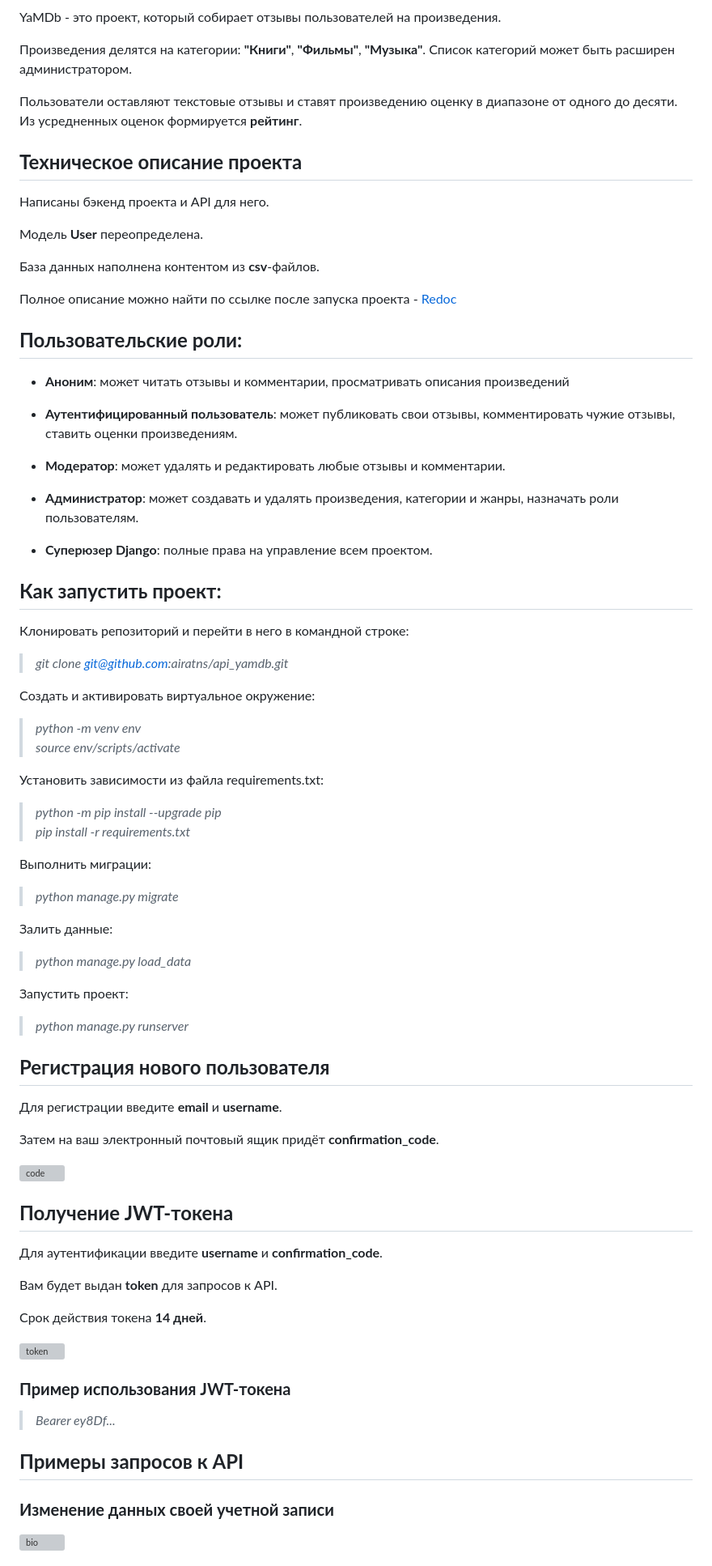
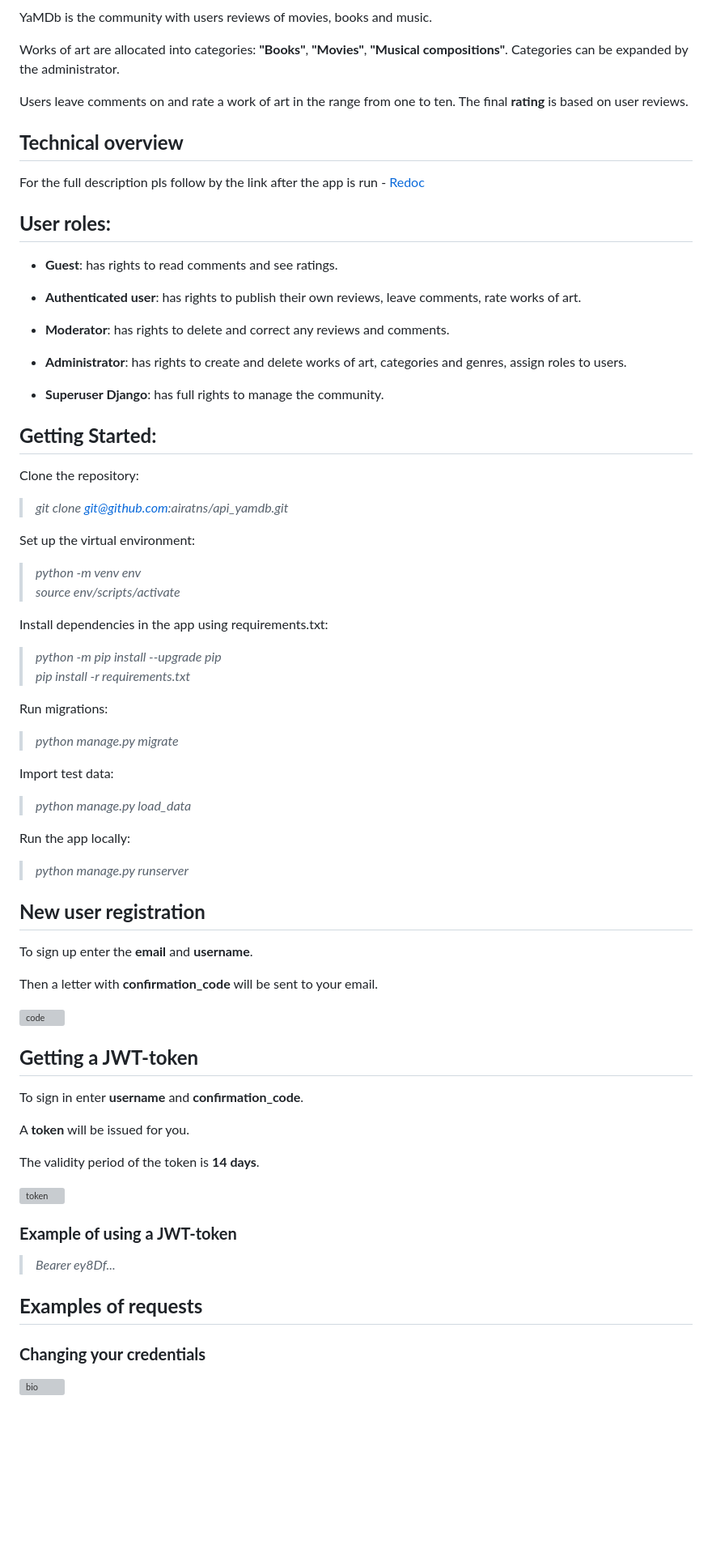
Before and after one commit to airatns/inter-rating, a Markdown page: README.md, the part around one of its changes. Shown at 81% size. Rendered like a GitHub page; blank space fills up the shorter version; grey boxes are pictures that could not be loaded.

```diff
--- a/README.md
+++ b/README.md
@@ -6,86 +5,80 @@
 <img src="https://github.com/devicons/devicon/blob/master/icons/sqlite/sqlite-original-wordmark.svg" title="HTML5" alt="HTML" width="40" height="40"/>&nbsp;
 <img src="https://github.com/devicons/devicon/blob/master/icons/vscode/vscode-original-wordmark.svg" title="HTML5" alt="HTML" width="40" height="40"/>&nbsp;
 
-YaMDb - это проект, который собирает отзывы пользователей на произведения.
+YaMDb is the community with users reviews of movies, books and music.
 
-Произведения делятся на категории: **"Книги"**, **"Фильмы"**, **"Музыка"**. Список категорий может быть расширен администратором.
+Works of art are allocated into categories: **"Books"**, **"Movies"**, **"Musical compositions"**. Categories can be expanded by the administrator.
 
-Пользователи оставляют текстовые отзывы и ставят произведению оценку в диапазоне от одного до десяти. Из усредненных оценок формируется **рейтинг**.
+Users leave comments on and rate a work of art in the range from one to ten. The final **rating** is based on user reviews.
 
-## **Техническое описание проекта**
+## **Technical overview**
 
-Написаны бэкенд проекта и API для него.
+For the full description pls follow by the link after the app is run - <a href="http://127.0.0.1:8000/redoc" target="_blank">Redoc</a>
 
-Модель **User** переопределена.
+## **User roles:**
 
-База данных наполнена контентом из **csv**-файлов.
+* **Guest**: has rights to read comments and see ratings.
 
-Полное описание можно найти по ссылке после запуска проекта - <a href="http://127.0.0.1:8000/redoc" target="_blank">Redoc</a>
+* **Authenticated user**: has rights to publish their own reviews, leave comments, rate works of art.
 
-## **Пользовательские роли:**
+* **Moderator**: has rights to delete and correct any reviews and comments.
 
-* **Аноним**: может читать отзывы и комментарии, просматривать описания произведений
+* **Administrator**: has rights to create and delete works of art, categories and genres, assign roles to users.
 
-* **Аутентифицированный пользователь**: может публиковать свои отзывы, комментировать чужие отзывы, ставить оценки произведениям.
+* **Superuser Django**: has full rights to manage the community.
 
-* **Модератор**: может удалять и редактировать любые отзывы и комментарии.
+## **Getting Started:**
 
-* **Администратор**: может создавать и удалять произведения, категории и жанры, назначать роли пользователям.
-
-* **Суперюзер Django**: полные права на управление всем проектом.
-
-## **Как запустить проект:**
-
-Клонировать репозиторий и перейти в него в командной строке:
+Clone the repository:
 
 >*git clone git@github.com:airatns/api_yamdb.git*
 
-Cоздать и активировать виртуальное окружение:
+Set up the virtual environment:
 
 >*python -m venv env* \
 >*source env/scripts/activate*
 
-Установить зависимости из файла requirements.txt:
+Install dependencies in the app using requirements.txt:
 
 >*python -m pip install --upgrade pip* \
 >*pip install -r requirements.txt*
 
-Выполнить миграции:
+Run migrations:
 
 >*python manage.py migrate*
 
-Залить данные:
+Import test data:
 
 >*python manage.py load_data*
 
-Запустить проект:
+Run the app locally:
 
 >*python manage.py runserver*
 
-## **Регистрация нового пользователя**
-Для регистрации введите **email** и **username**.
+## **New user registration**
+To sign up enter the **email** and **username**.
 
-Затем на ваш электронный почтовый ящик придёт **confirmation_code**.
+Then a letter with **confirmation_code** will be sent to your email.
 
 ![code](https://user-images.githubusercontent.com/96816183/182865245-3efea538-0ec7-4d16-b8cc-a2a16c1edff4.png)
 
-## **Получение JWT-токена**
-Для аутентификации введите **username** и **confirmation_code**.
+## **Getting a JWT-token**
+To sign in enter **username** and **confirmation_code**.
 
-Вам будет выдан **token** для запросов к API.
+A **token** will be issued for you.
 
-Срок действия токена **14 дней**.
+The validity period of the token is **14 days**.
 
 ![token](https://user-images.githubusercontent.com/96816183/182865510-7f50333d-cf47-40d5-926d-5bcecbb2081d.png)
 
-### **Пример использования JWT-токена**
+### **Example of using a JWT-token**
 
 >*Bearer ey8Df...*
 
 
-## **Примеры запросов к API**
+## **Examples of requests**
 
-### **Изменение данных своей учетной записи**
+### **Changing your credentials**
 
 ![bio](https://user-images.githubusercontent.com/96816183/182865718-c9ba2d37-d00f-4a6f-8ecd-eb06a9376adc.png)
 
```
Also changed, not shown: other parts of README.md (+2 -3 lines).
